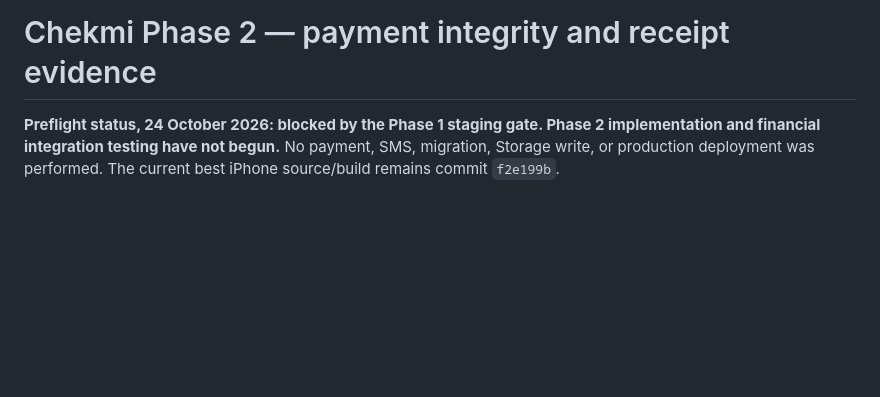
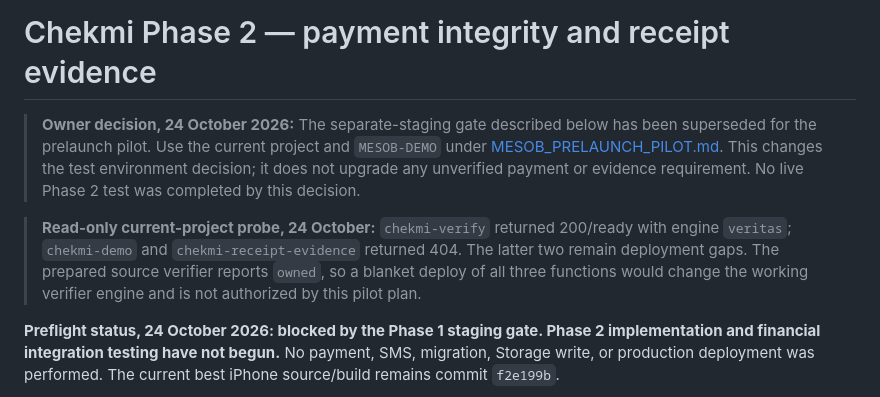
Before and after one commit to beki4kt/Verify-me, a Markdown page: docs/implementation/PHASE_2_PAYMENT_EVIDENCE_REPORT.md, the part around the change. GitHub-like rendering; blank space fills up the shorter version.

Commit message:
Use current Chekmi project for Mesob prelaunch pilot

```diff
--- a/docs/implementation/PHASE_2_PAYMENT_EVIDENCE_REPORT.md
+++ b/docs/implementation/PHASE_2_PAYMENT_EVIDENCE_REPORT.md
@@ -1,4 +1,8 @@
 # Chekmi Phase 2 — payment integrity and receipt evidence
+
+> **Owner decision, 24 October 2026:** The separate-staging gate described below has been superseded for the prelaunch pilot. Use the current project and `MESOB-DEMO` under [MESOB_PRELAUNCH_PILOT.md](MESOB_PRELAUNCH_PILOT.md). This changes the test environment decision; it does not upgrade any unverified payment or evidence requirement. No live Phase 2 test was completed by this decision.
+
+> **Read-only current-project probe, 24 October:** `chekmi-verify` returned 200/ready with engine `veritas`; `chekmi-demo` and `chekmi-receipt-evidence` returned 404. The latter two remain deployment gaps. The prepared source verifier reports `owned`, so a blanket deploy of all three functions would change the working verifier engine and is not authorized by this pilot plan.
 
 **Preflight status, 24 October 2026: blocked by the Phase 1 staging gate. Phase 2 implementation and financial integration testing have not begun.** No payment, SMS, migration, Storage write, or production deployment was performed. The current best iPhone source/build remains commit `f2e199b`.
 
```
Also changed, not shown: docs/implementation/MESOB_PRELAUNCH_PILOT.md (added, +32 -0 lines), docs/implementation/PHASE_1_FOUNDATION_REPORT.md (+2 -0 lines).
